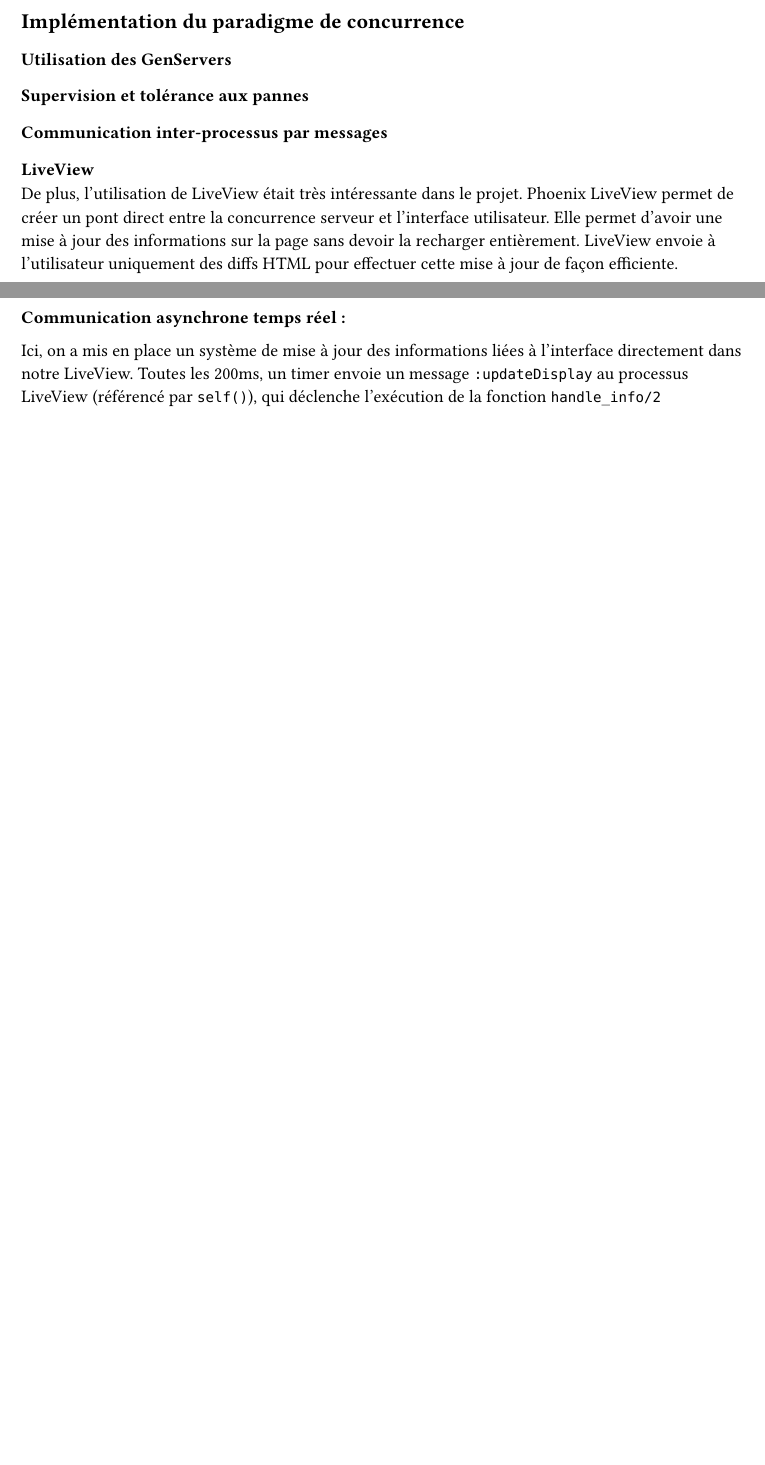
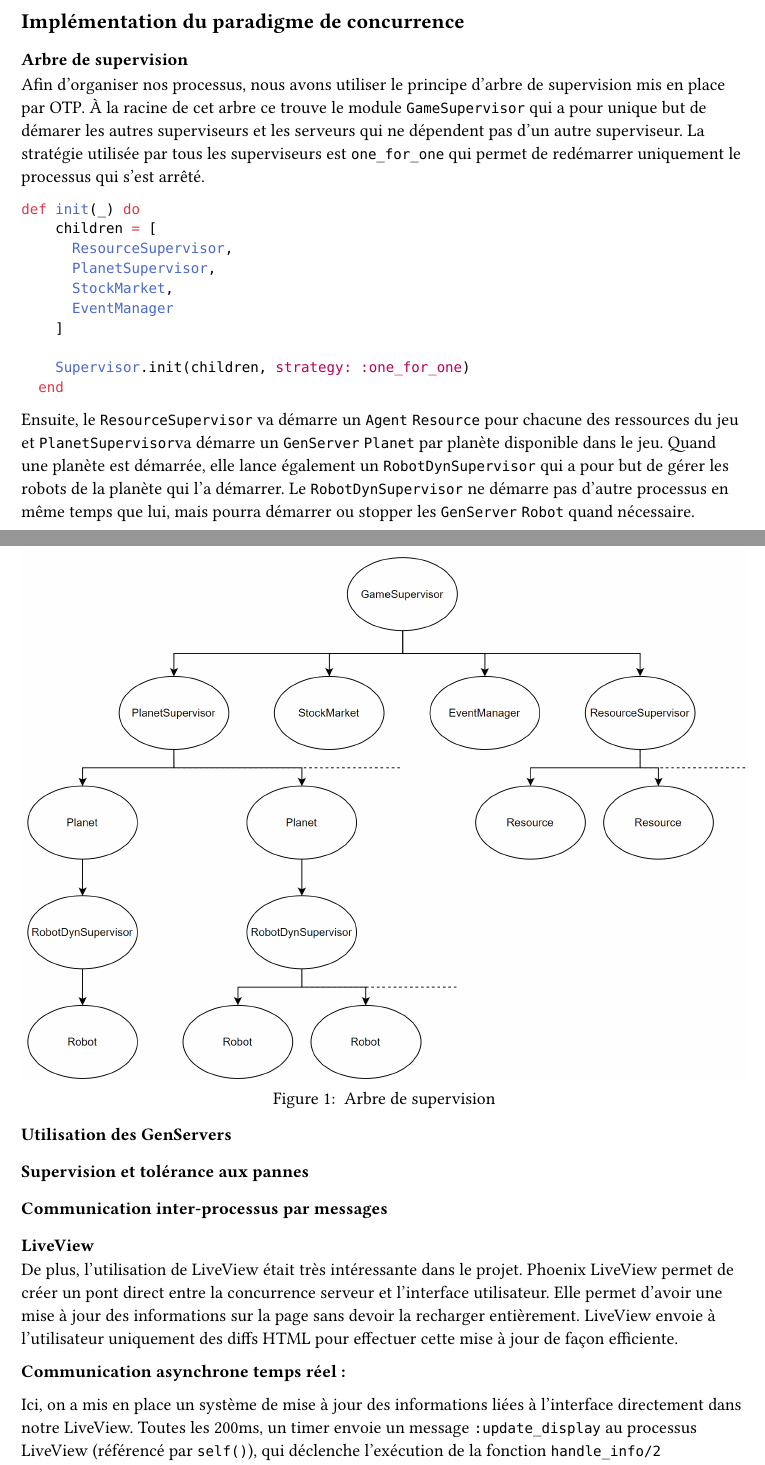
Before and after one commit to Neroil/PLM_Projet, a Typst document (typst_report/final_report.typ): two parts of pages 1 and 2 of 5 before the commit and two parts of pages 2 and 3 of 7 after it, joined at a grey line, cut so that both start at the same text, the shorter picture padded with empty space. Compiled offline with Typst 0.15.

Commit message:
I love report writting

````diff
--- a/typst_report/final_report.typ
+++ b/typst_report/final_report.typ
@@ -25,5 +35,36 @@
+- Resource
+- Robot
+- StockMarket
+
+En plus de cela, se trouve le module `UpdateManager` qui sert à regrouper les fonctions concernants les améliorations mais qui n'a pas un comportement spécific.
 
 == Implémentation du paradigme de concurrence
+
+=== Arbre de supervision
+Afin d'organiser nos processus, nous avons utiliser le principe d'arbre de supervision mis en place par OTP. À la racine de cet arbre ce trouve le module `GameSupervisor` qui a pour unique but de démarer les autres superviseurs et les serveurs qui ne dépendent pas d'un autre superviseur. La stratégie utilisée par tous les superviseurs est `one_for_one` qui permet de redémarrer uniquement le processus qui s'est arrêté.
+
+```ex
+def init(_) do
+    children = [
+      ResourceSupervisor,
+      PlanetSupervisor,
+      StockMarket,
+      EventManager
+    ]
+
+    Supervisor.init(children, strategy: :one_for_one)
+  end
+```
+
+Ensuite, le `ResourceSupervisor` va démarre un `Agent` `Resource` pour chacune des ressources du jeu et `PlanetSupervisor`va démarre un `GenServer` `Planet` par planète disponible dans le jeu. Quand une planète est démarrée, elle lance également un `RobotDynSupervisor` qui a pour but de gérer les robots de la planète qui l'a démarrer. Le `RobotDynSupervisor` ne démarre pas d'autre processus en même temps que lui, mais pourra démarrer ou stopper les `GenServer` `Robot` quand nécessaire.
+
+#figure(
+  image("media/supervision_tree.png"),
+  caption: [
+    Arbre de supervision
+  ],
+)
+
 
 === Utilisation des GenServers
 
@@ -37,7 +78,7 @@
 
 *Communication asynchrone temps réel :*
 
-Ici, on a mis en place un système de mise à jour des informations liées à l'interface directement dans notre LiveView. Toutes les 200ms, un timer envoie un message `:updateDisplay` au processus LiveView (référencé par `self()`), qui déclenche l'exécution de la fonction `handle_info/2` correspondante.
+Ici, on a mis en place un système de mise à jour des informations liées à l'interface directement dans notre LiveView. Toutes les 200ms, un timer envoie un message `:update_display` au processus LiveView (référencé par `self()`), qui déclenche l'exécution de la fonction `handle_info/2` correspondante.
 
 *Flow d'execution d'un processus Live View*
 
````
Also changed, not shown: typst_report/media/supervision_tree.png (added), typst_report/final_report.typ (18 more changed lines).
